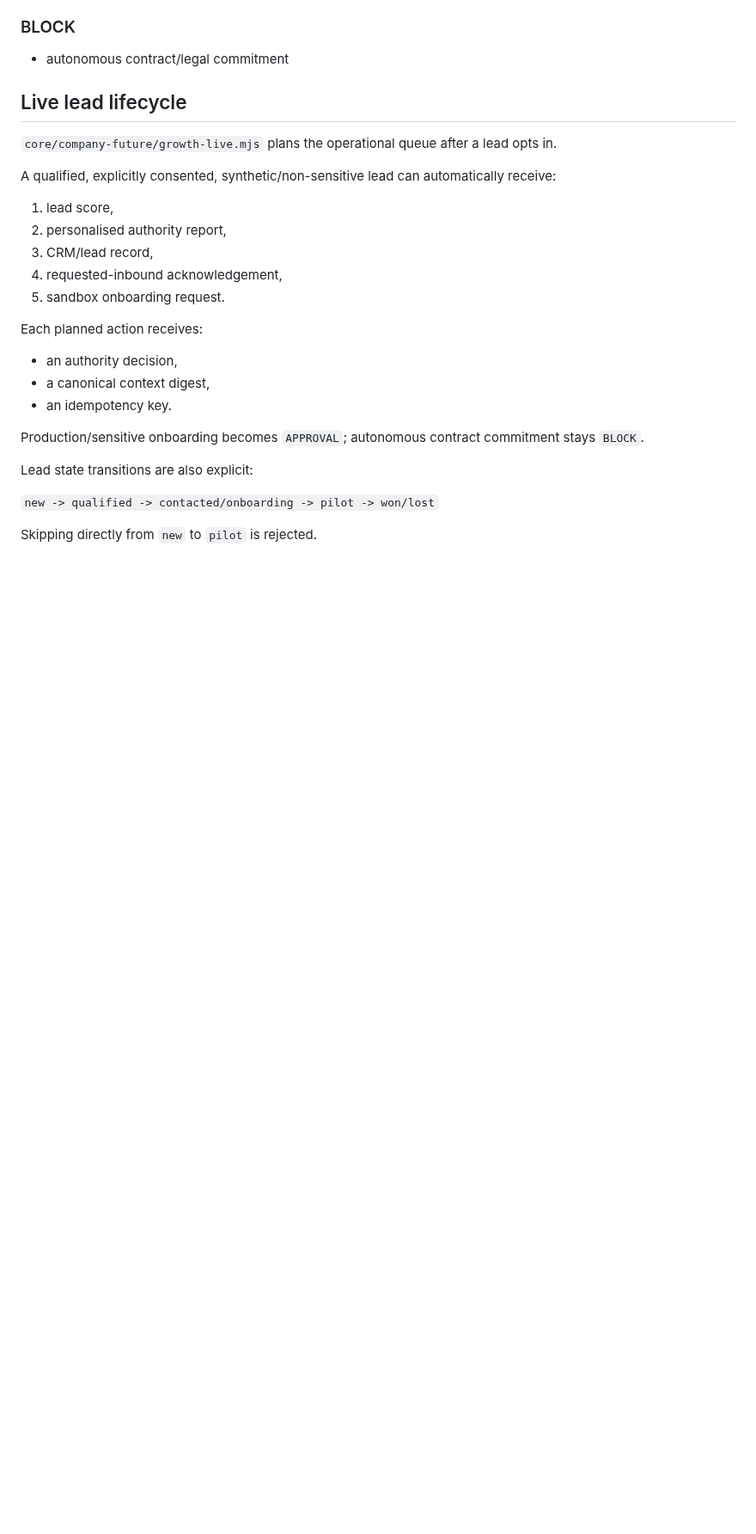
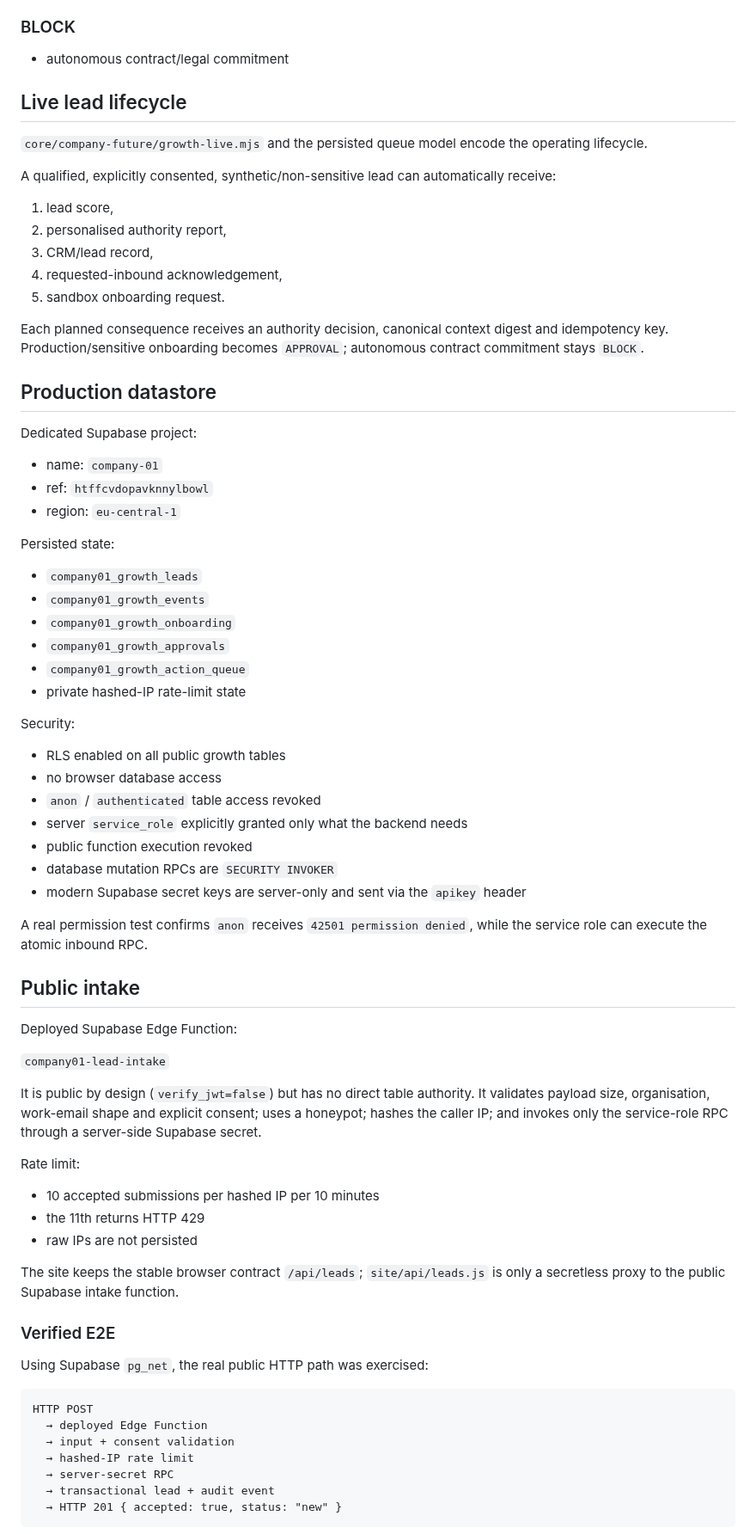
Before and after one commit to mikelninh/digital-worker-factory, a Markdown page: docs/GROWTH_ENGINE.md, the part around one of its changes. Shown at 86% size. Rendered like a GitHub page; blank space fills up the shorter version.

Commit message:
Document live Company 01 growth backend

````diff
--- a/docs/GROWTH_ENGINE.md
+++ b/docs/GROWTH_ENGINE.md
@@ -102,7 +87,7 @@ No contact details are required to receive the result.
 
 ## Live lead lifecycle
 
-`core/company-future/growth-live.mjs` plans the operational queue after a lead opts in.
+`core/company-future/growth-live.mjs` and the persisted queue model encode the operating lifecycle.
 
 A qualified, explicitly consented, synthetic/non-sensitive lead can automatically receive:
 
@@ -112,16 +97,64 @@ A qualified, explicitly consented, synthetic/non-sensitive lead can automaticall
 4. requested-inbound acknowledgement,
 5. sandbox onboarding request.
 
-Each planned action receives:
+Each planned consequence receives an authority decision, canonical context digest and idempotency key. Production/sensitive onboarding becomes `APPROVAL`; autonomous contract commitment stays `BLOCK`.
 
-- an authority decision,
-- a canonical context digest,
-- an idempotency key.
+## Production datastore
 
-Production/sensitive onboarding becomes `APPROVAL`; autonomous contract commitment stays `BLOCK`.
+Dedicated Supabase project:
 
-Lead state transitions are also explicit:
+- name: `company-01`
+- ref: `htffcvdopavknnylbowl`
+- region: `eu-central-1`
 
-`new -> qualified -> contacted/onboarding -> pilot -> won/lost`
+Persisted state:
 
-Skipping directly from `new` to `pilot` is rejected.
+- `company01_growth_leads`
+- `company01_growth_events`
+- `company01_growth_onboarding`
+- `company01_growth_approvals`
+- `company01_growth_action_queue`
+- private hashed-IP rate-limit state
+
+Security:
+
+- RLS enabled on all public growth tables
+- no browser database access
+- `anon` / `authenticated` table access revoked
+- server `service_role` explicitly granted only what the backend needs
+- public function execution revoked
+- database mutation RPCs are `SECURITY INVOKER`
+- modern Supabase secret keys are server-only and sent via the `apikey` header
+
+A real permission test confirms `anon` receives `42501 permission denied`, while the service role can execute the atomic inbound RPC.
+
+## Public intake
+
+Deployed Supabase Edge Function:
+
+`company01-lead-intake`
+
+It is public by design (`verify_jwt=false`) but has no direct table authority. It validates payload size, organisation, work-email shape and explicit consent; uses a honeypot; hashes the caller IP; and invokes only the service-role RPC through a server-side Supabase secret.
+
+Rate limit:
+
+- 10 accepted submissions per hashed IP per 10 minutes
+- the 11th returns HTTP 429
+- raw IPs are not persisted
+
+The site keeps the stable browser contract `/api/leads`; `site/api/leads.js` is only a secretless proxy to the public Supabase intake function.
+
+### Verified E2E
+
+Using Supabase `pg_net`, the real public HTTP path was exercised:
+
+```text
+HTTP POST
+  → deployed Edge Function
+  → input + consent validation
+  → hashed-IP rate limit
+  → server-secret RPC
+  → transactional lead + audit event
+  → HTTP 201 { accepted: true, status: "new" }
+```
+
````
Also changed, not shown: other parts of docs/GROWTH_ENGINE.md (+60 -95 lines).
